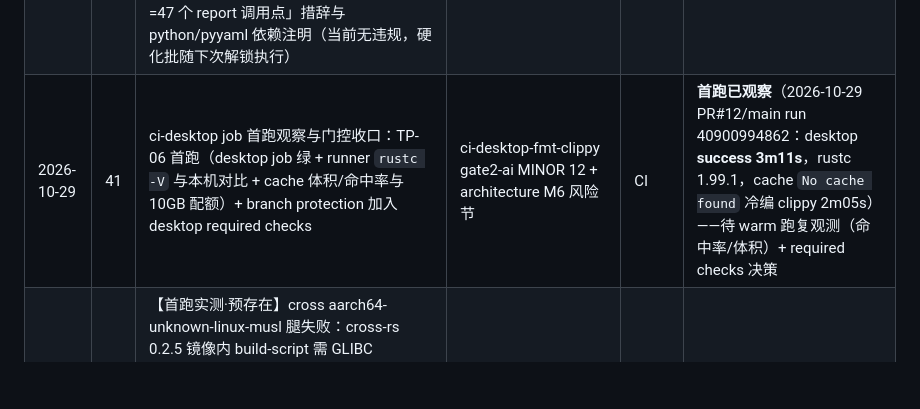
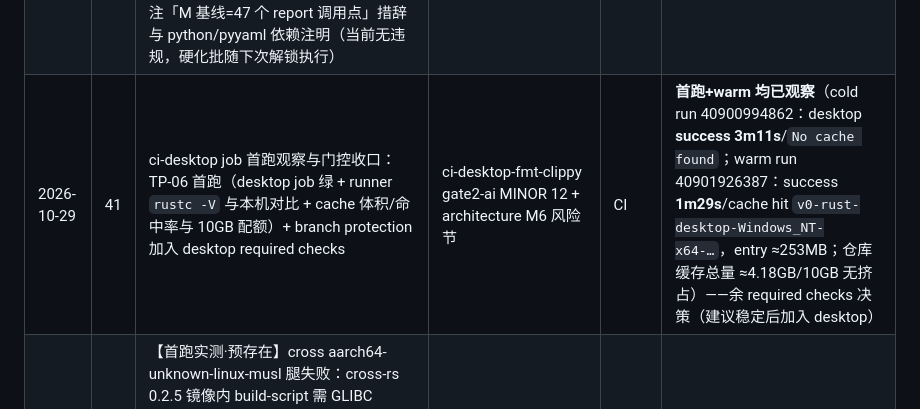
Before and after one commit to Tintac-CN/cloudmount, a Markdown page: docs/aidlc/backlog.md, the part around the change. Drawn GitHub-style; blank space fills up the shorter version.

Commit message:
aidlc(backlog): 条目 41 warm 跑回填（desktop 1m29s cache hit；entry 253MB；总量 4.18GB/10GB 无挤占）

```diff
--- a/docs/aidlc/backlog.md
+++ b/docs/aidlc/backlog.md
@@ -47,7 +47,7 @@
 | 2026-10-16 | 35 | 伪隐藏 mac 形态二选一（Dock 留存 vs LSUIElement）随真机实测裁决 | desktop-installers retro+runbook | 代码 | 并入真机核验批（条目 31） |
 | 2026-10-16 | 36 | gen_icons 扩尺寸集沿 stdlib 方案扩（条件性） | desktop-installers retro | 代码 | 条件待排 |
 | 2026-10-29 | 40 | ci-desktop-yaml.test.sh 断言硬化：负断言语法变体（#12 `- if:` 列表项/#46 flow-map `env: {RUSTFLAGS: ...}`/#45 `./apps/desktop` 前缀/#10-#14 同类变体）+ `job_block` 2 空格注释截断 + #43/#44 自检端到端深度 + 头注「M 基线=47 个 report 调用点」措辞与 python/pyyaml 依赖注明（当前无违规，硬化批随下次解锁执行） | ci-desktop-fmt-clippy gate2-ai MINOR 3/4/5/10 | CI | 待排 |
-| 2026-10-29 | 41 | ci-desktop job 首跑观察与门控收口：TP-06 首跑（desktop job 绿 + runner `rustc -V` 与本机对比 + cache 体积/命中率与 10GB 配额）+ branch protection 加入 desktop required checks | ci-desktop-fmt-clippy gate2-ai MINOR 12 + architecture M6 风险节 | CI | **首跑已观察**（2026-10-29 PR#12/main run 40900994862：desktop **success 3m11s**，rustc 1.99.1，cache `No cache found` 冷编 clippy 2m05s）——待 warm 跑复观测（命中率/体积）+ required checks 决策 |
+| 2026-10-29 | 41 | ci-desktop job 首跑观察与门控收口：TP-06 首跑（desktop job 绿 + runner `rustc -V` 与本机对比 + cache 体积/命中率与 10GB 配额）+ branch protection 加入 desktop required checks | ci-desktop-fmt-clippy gate2-ai MINOR 12 + architecture M6 风险节 | CI | **首跑+warm 均已观察**（cold run 40900994862：desktop **success 3m11s**/`No cache found`；warm run 40901926387：success **1m29s**/cache hit `v0-rust-desktop-Windows_NT-x64-…`，entry ≈253MB；仓库缓存总量 ≈4.18GB/10GB 无挤占）——余 required checks 决策（建议稳定后加入 desktop） |
 | 2026-10-29 | 42 | 【首跑实测·预存在】cross aarch64-unknown-linux-musl 腿失败：cross-rs 0.2.5 镜像内 build-script 需 GLIBC 2.28/2.29/2.30（libc 0.2.190）而镜像 glibc 过旧（gettid relocation error）；合并前 origin/main 同腿已失败（run 40665993886），非本次合入引入；修复方向=升级 cross 镜像/容器或钉 rustc 版本（本批不改） | main 首跑 run 40900994862 + 合并前 run 40665993886 | CI | 待排 |
 
 ### 观察项（跟踪类）
```
